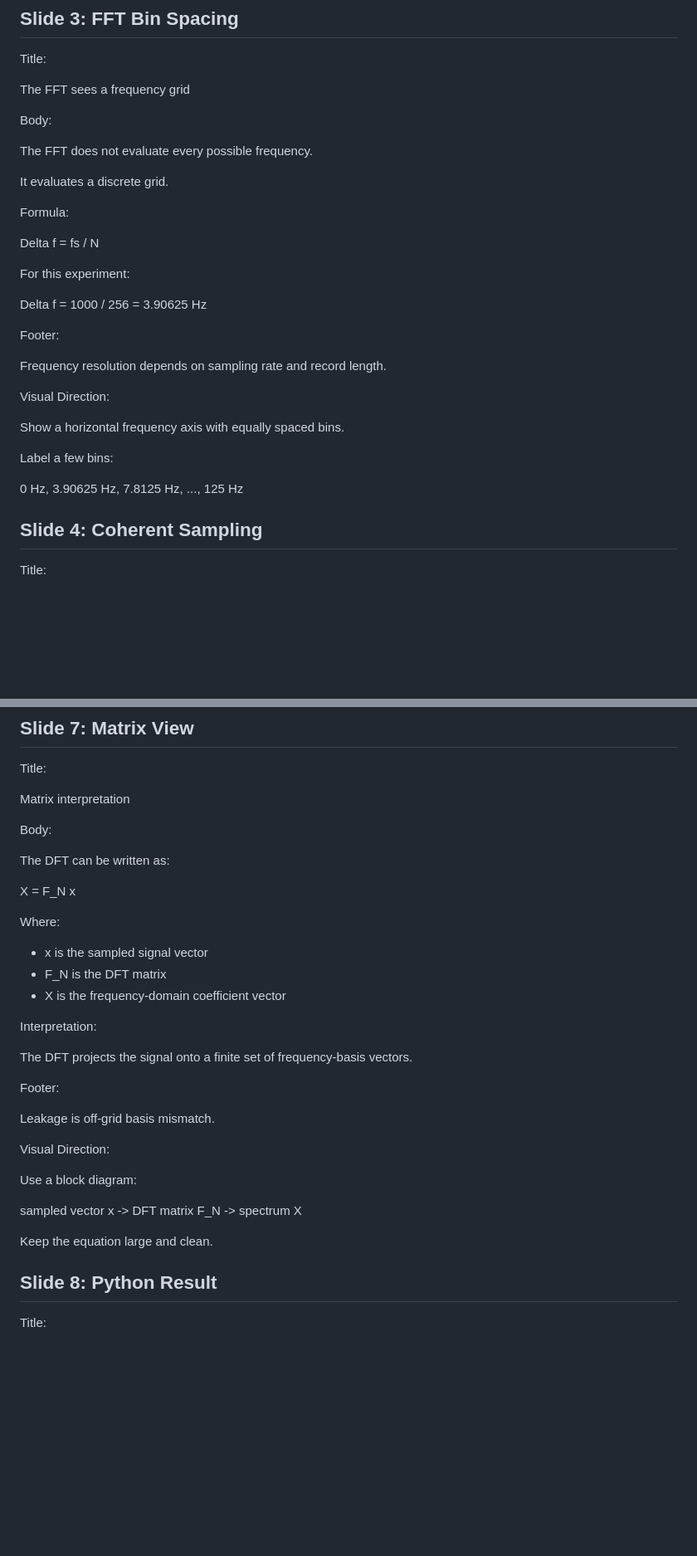
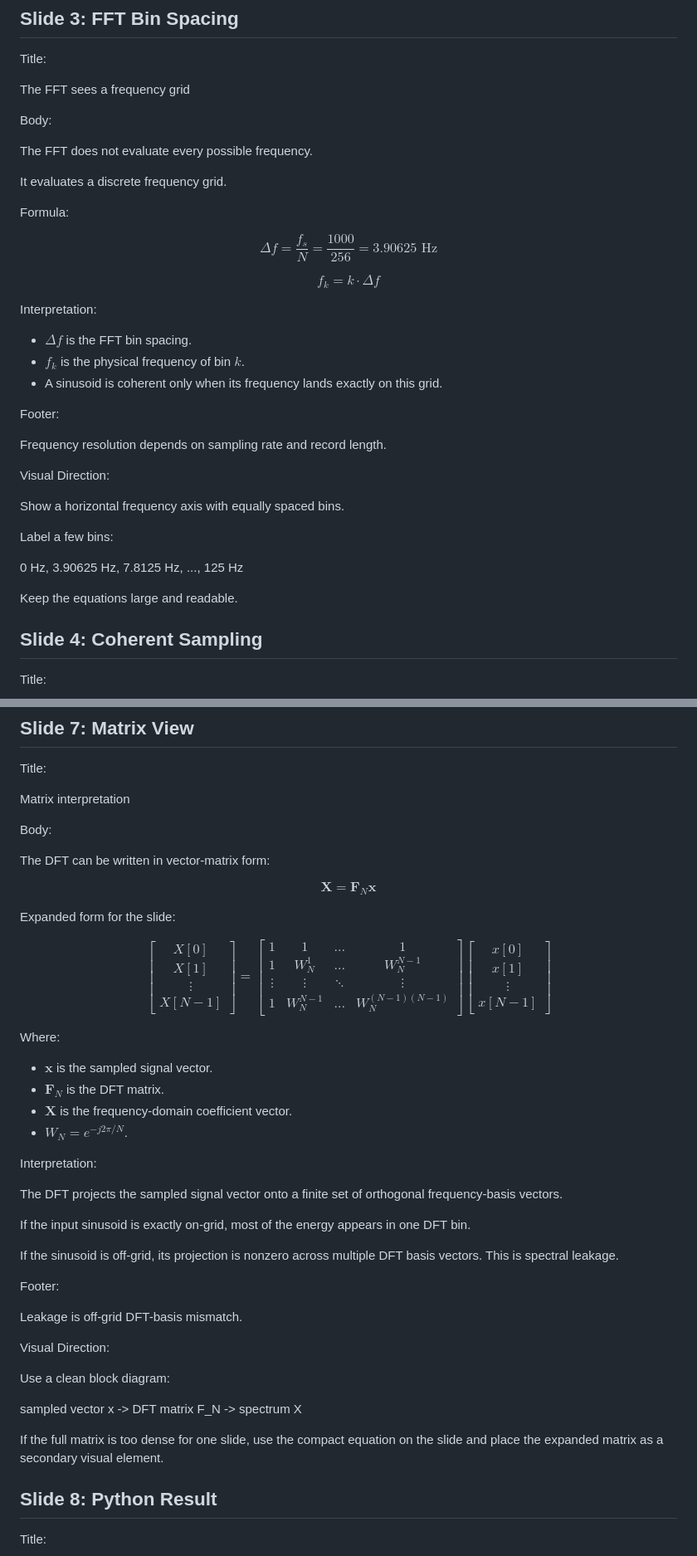
Before and after one commit to hmolhem/DSP-Array-Processing-Lab, a Markdown page: content/linkedin/ex01_fft_spectral_leakage_carousel.md, 2 parts joined by grey strips. Shown at 83% size. Drawn GitHub-style; blank space fills up the shorter version.

```diff
--- a/content/linkedin/ex01_fft_spectral_leakage_carousel.md
+++ b/content/linkedin/ex01_fft_spectral_leakage_carousel.md
@@ -116,15 +116,19 @@ Body:
 
 The FFT does not evaluate every possible frequency.
 
-It evaluates a discrete grid.
+It evaluates a discrete frequency grid.
 
 Formula:
 
-Delta f = fs / N
+$$\Delta f = \frac{f_s}{N} = \frac{1000}{256} = 3.90625 \text{ Hz}$$
 
-For this experiment:
+$$f_k = k \cdot \Delta f$$
 
-Delta f = 1000 / 256 = 3.90625 Hz
+Interpretation:
+
+- $\Delta f$ is the FFT bin spacing.
+- $f_k$ is the physical frequency of bin $k$.
+- A sinusoid is coherent only when its frequency lands exactly on this grid.
 
 Footer:
 
@@ -137,6 +141,8 @@ Show a horizontal frequency axis with equally spaced bins.
 Label a few bins:
 
 0 Hz, 3.90625 Hz, 7.8125 Hz, ..., 125 Hz
+
+Keep the equations large and readable.
 
 ## Slide 4: Coherent Sampling
 
@@ -233,31 +239,50 @@ Matrix interpretation
 
 Body:
 
-The DFT can be written as:
+The DFT can be written in vector-matrix form:
 
-X = F_N x
+$$\mathbf{X} = \mathbf{F}_N \mathbf{x}$$
+
+Expanded form for the slide:
+
+$$
+\begin{bmatrix} X[0] \\ X[1] \\ \vdots \\ X[N-1] \end{bmatrix}
+=
+\begin{bmatrix}
+1 & 1 & \dots & 1 \\
+1 & W_N^1 & \dots & W_N^{N-1} \\
+\vdots & \vdots & \ddots & \vdots \\
+1 & W_N^{N-1} & \dots & W_N^{(N-1)(N-1)}
+\end{bmatrix}
+\begin{bmatrix} x[0] \\ x[1] \\ \vdots \\ x[N-1] \end{bmatrix}
+$$
 
 Where:
 
-- x is the sampled signal vector
-- F_N is the DFT matrix
-- X is the frequency-domain coefficient vector
+- $\mathbf{x}$ is the sampled signal vector.
+- $\mathbf{F}_N$ is the DFT matrix.
+- $\mathbf{X}$ is the frequency-domain coefficient vector.
+- $W_N = e^{-j2\pi/N}$.
 
 Interpretation:
 
-The DFT projects the signal onto a finite set of frequency-basis vectors.
+The DFT projects the sampled signal vector onto a finite set of orthogonal frequency-basis vectors.
+
+If the input sinusoid is exactly on-grid, most of the energy appears in one DFT bin.
+
+If the sinusoid is off-grid, its projection is nonzero across multiple DFT basis vectors. This is spectral leakage.
 
 Footer:
 
-Leakage is off-grid basis mismatch.
+Leakage is off-grid DFT-basis mismatch.
 
 Visual Direction:
 
-Use a block diagram:
+Use a clean block diagram:
 
 sampled vector x -> DFT matrix F_N -> spectrum X
 
-Keep the equation large and clean.
+If the full matrix is too dense for one slide, use the compact equation on the slide and place the expanded matrix as a secondary visual element.
 
 ## Slide 8: Python Result
 
```
Also changed, not shown: other parts of content/linkedin/ex01_fft_spectral_leakage_carousel.md (+49 -24 lines).
